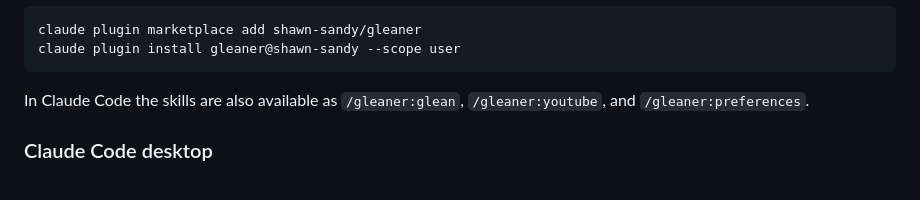
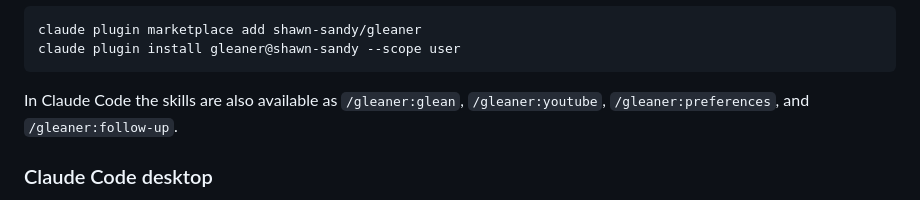
Before and after one commit to shawn-sandy/gleaner, a Markdown page: README.md, the part around the change. GitHub-like rendering.

Commit message:
Guard follow-up saves against non-clips and stale copies
Only save follow-ups to a real Gleaner clip; anything else gets
suggestions without a save. Use the newest copy in a Supersedes chain,
keep one Supersedes line, and treat the reviewed clip's destination,
category folder, and format as session overrides so saving never
triggers setup or a format question.

Move glean's rule for keeping the Follow-ups section into step 6's
in-session update, which the youtube skill also uses, and list
/gleaner:follow-up with the other Claude Code commands.

Co-Authored-By: Claude Opus 5.5 <noreply@anthropic.com>

````diff
--- a/README.md
+++ b/README.md
@@ -113,7 +113,7 @@ claude plugin marketplace add shawn-sandy/gleaner
 claude plugin install gleaner@shawn-sandy --scope user
 ```
 
-In Claude Code the skills are also available as `/gleaner:glean`, `/gleaner:youtube`, and `/gleaner:preferences`.
+In Claude Code the skills are also available as `/gleaner:glean`, `/gleaner:youtube`, `/gleaner:preferences`, and `/gleaner:follow-up`.
 
 ### Claude Code desktop
 
````
Also changed, not shown: 2 other files.
